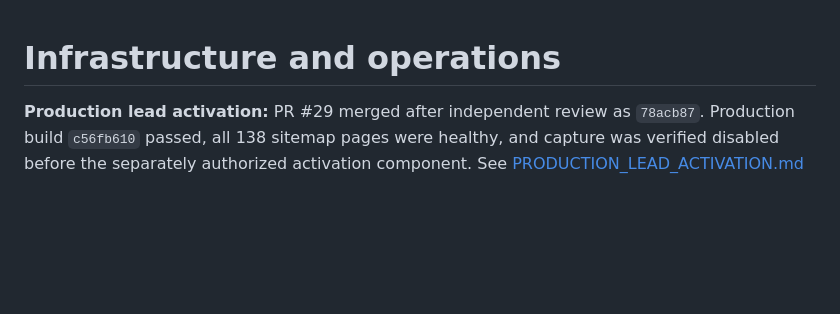
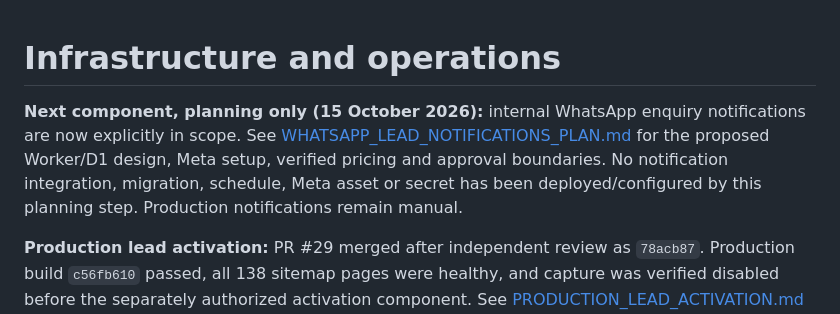
Before and after one commit to AxeH666/Incetekh-Energy-Systems, a Markdown page: docs/INFRASTRUCTURE.md, the part around the change. GitHub-like rendering; blank space fills up the shorter version.

```diff
--- a/docs/INFRASTRUCTURE.md
+++ b/docs/INFRASTRUCTURE.md
@@ -1,4 +1,11 @@
 # Infrastructure and operations
+
+**Next component, planning only (15 October 2026):** internal WhatsApp enquiry
+notifications are now explicitly in scope. See
+[WHATSAPP_LEAD_NOTIFICATIONS_PLAN.md](WHATSAPP_LEAD_NOTIFICATIONS_PLAN.md) for the
+proposed Worker/D1 design, Meta setup, verified pricing and approval boundaries.
+No notification integration, migration, schedule, Meta asset or secret has been
+deployed/configured by this planning step. Production notifications remain manual.
 
 **Production lead activation:** PR #29 merged after independent review as
 `78acb87`. Production build `c56fb610` passed, all 138 sitemap pages were healthy,
```
Also changed, not shown: SCOPE.md (+12 -0 lines), docs/WHATSAPP_LEAD_NOTIFICATIONS_PLAN.md (added, +164 -0 lines).
